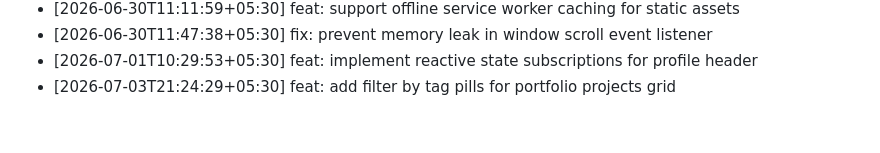
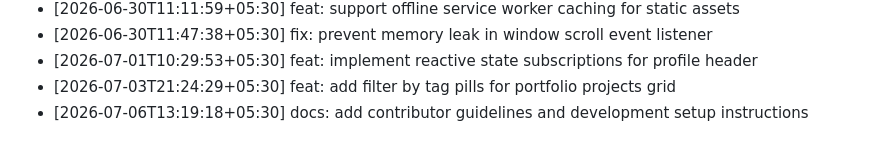
Before and after one commit to ThevinuGunawardena/ThevinuGunawardena, a Markdown page: docs/activity.md, the part around the change. GitHub-like rendering.

Commit message:
docs: add contributor guidelines and development setup instructions

```diff
--- a/docs/activity.md
+++ b/docs/activity.md
@@ -694,3 +694,4 @@
 - [2026-06-30T11:47:38+05:30] fix: prevent memory leak in window scroll event listener
 - [2026-07-01T10:29:53+05:30] feat: implement reactive state subscriptions for profile header
 - [2026-07-03T21:24:29+05:30] feat: add filter by tag pills for portfolio projects grid
+- [2026-07-06T13:19:18+05:30] docs: add contributor guidelines and development setup instructions
```
